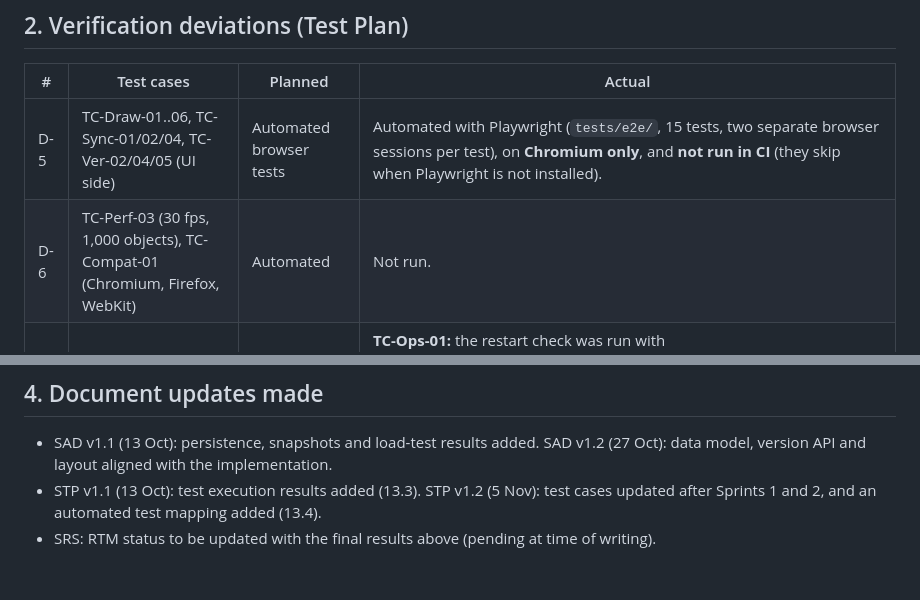
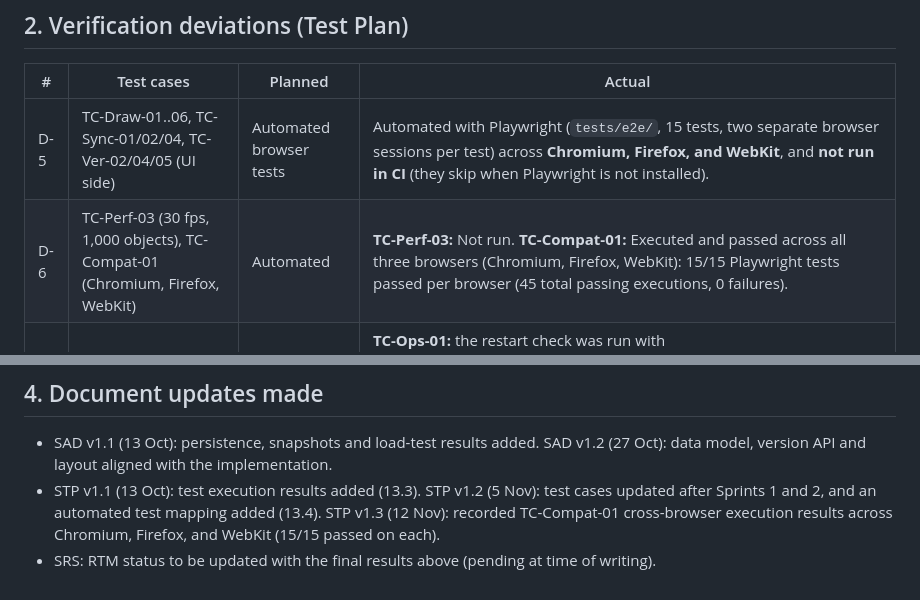
Before and after one commit to sriviswaja/shared-whiteboard, a Markdown page: docs/DEVIATIONS.md, 2 parts joined by grey strips. Rendered like a GitHub page.

Commit message:
docs: record verified TC-Compat-01 cross-browser execution in deviations and system validation report

```diff
--- a/docs/DEVIATIONS.md
+++ b/docs/DEVIATIONS.md
@@ -16,8 +16,8 @@ Each item says what the documents say, what was built, and why.
 
 | # | Test cases | Planned | Actual |
 |---|-----------|---------|--------|
-| D-5 | TC-Draw-01..06, TC-Sync-01/02/04, TC-Ver-02/04/05 (UI side) | Automated browser tests | Automated with Playwright (`tests/e2e/`, 15 tests, two separate browser sessions per test), on **Chromium only**, and **not run in CI** (they skip when Playwright is not installed). |
-| D-6 | TC-Perf-03 (30 fps, 1,000 objects), TC-Compat-01 (Chromium, Firefox, WebKit) | Automated | Not run. |
+| D-5 | TC-Draw-01..06, TC-Sync-01/02/04, TC-Ver-02/04/05 (UI side) | Automated browser tests | Automated with Playwright (`tests/e2e/`, 15 tests, two separate browser sessions per test) across **Chromium, Firefox, and WebKit**, and **not run in CI** (they skip when Playwright is not installed). |
+| D-6 | TC-Perf-03 (30 fps, 1,000 objects), TC-Compat-01 (Chromium, Firefox, WebKit) | Automated | **TC-Perf-03:** Not run. **TC-Compat-01:** Executed and passed across all three browsers (Chromium, Firefox, WebKit): 15/15 Playwright tests passed per browser (45 total passing executions, 0 failures). |
 | D-7 | TC-Ops-01 (99% availability), TC-Sec-01 (TLS scan) | Run against a deployed host | **TC-Ops-01:** the restart check was run with `tests/ops/check_availability.sh` (server killed with `kill -9` restarted in 1.7 s and the board survived); the 99% monthly uptime could not be measured. **TC-Sec-01:** not run, the system was not deployed. `tests/ops/check_tls.sh` is ready to run against a deployment. |
 | D-8 | All other cases | pytest and k6 | Implemented as planned: 160 pytest tests, 15 browser tests, and the k6 load tests (TC-Perf-01/02, TC-Sec-04). |
 
@@ -31,5 +31,5 @@ Each item says what the documents say, what was built, and why.
 ## 4. Document updates made
 
 - SAD v1.1 (13 Oct): persistence, snapshots and load-test results added. SAD v1.2 (27 Oct): data model, version API and layout aligned with the implementation.
-- STP v1.1 (13 Oct): test execution results added (13.3). STP v1.2 (5 Nov): test cases updated after Sprints 1 and 2, and an automated test mapping added (13.4).
+- STP v1.1 (13 Oct): test execution results added (13.3). STP v1.2 (5 Nov): test cases updated after Sprints 1 and 2, and an automated test mapping added (13.4). STP v1.3 (12 Nov): recorded TC-Compat-01 cross-browser execution results across Chromium, Firefox, and WebKit (15/15 passed on each).
 - SRS: RTM status to be updated with the final results above (pending at time of writing).
```
Also changed, not shown: docs/reports/system_validation_report.md (+5 -6 lines).
